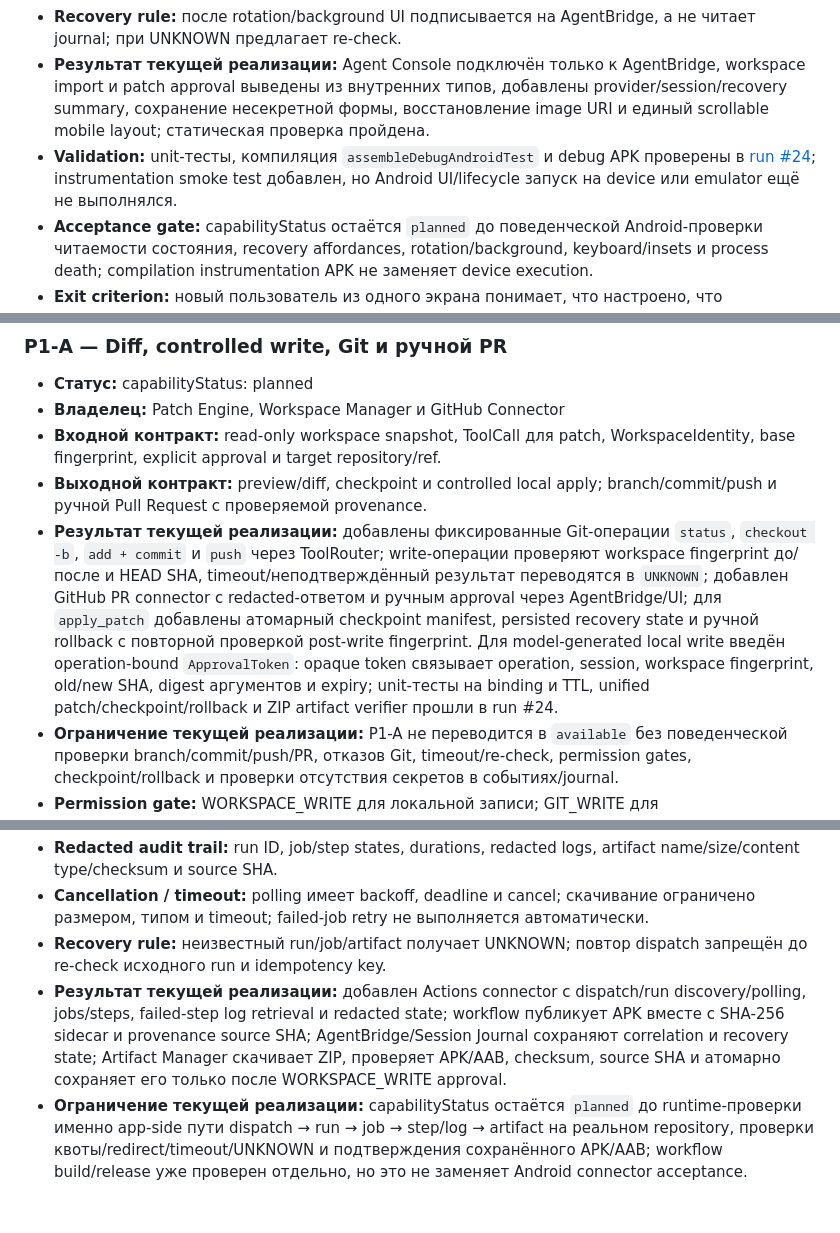
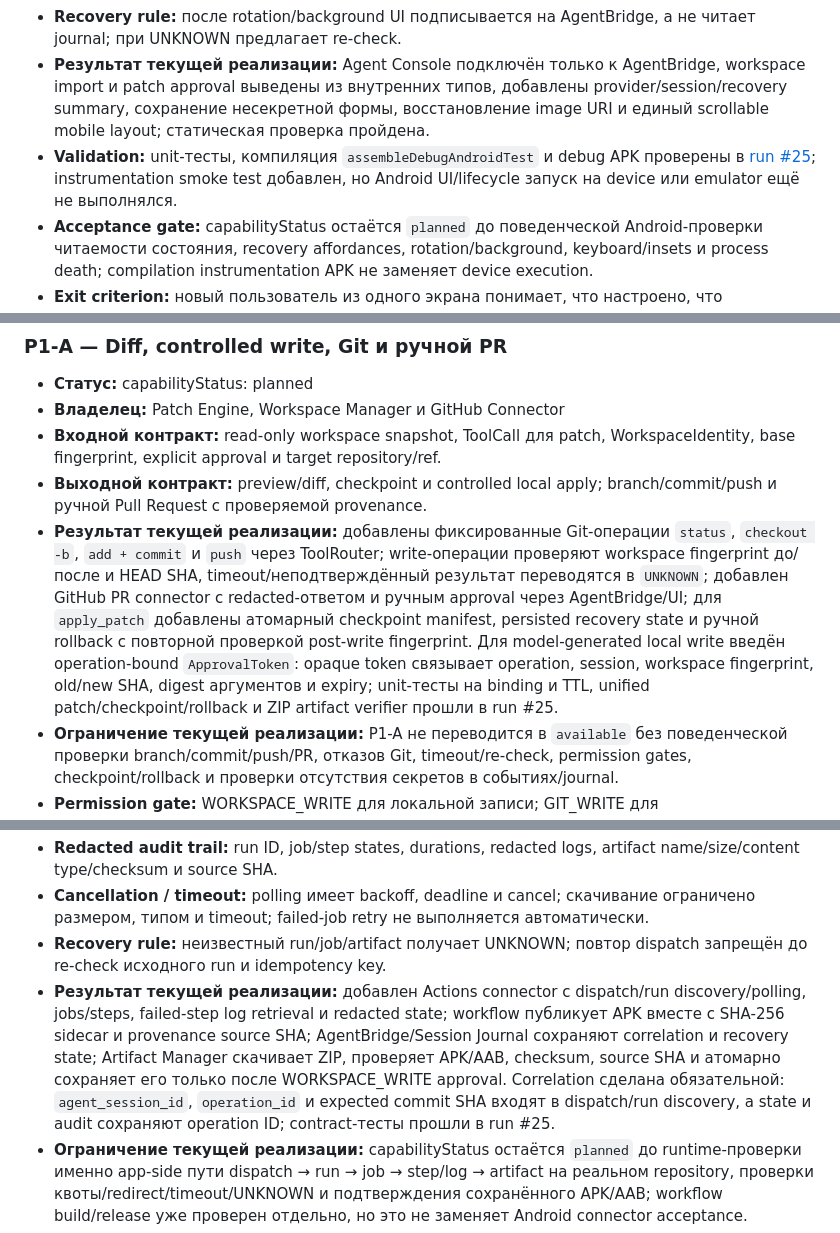
Before and after one commit to vetuhvladislav-cmyk/Deep_Agent_Mobile, a Markdown page: docs/IMPLEMENTATION_ROADMAP_RU.md, 3 parts joined by grey strips. Rendered like a GitHub page; blank space fills up the shorter version.

Commit message:
docs: record mandatory Actions correlation validation

```diff
--- a/docs/IMPLEMENTATION_ROADMAP_RU.md
+++ b/docs/IMPLEMENTATION_ROADMAP_RU.md
@@ -115,7 +115,7 @@ P0-0 → P0-A → P0-B → P0-C → P1-A → P1-B → P1-C → P2-A → P2-B →
 - **Cancellation / timeout:** cancel доступен из UI; network/provider timeout переводится в понятное состояние без скрытого retry.
 - **Recovery rule:** после rotation/background UI подписывается на AgentBridge, а не читает journal; при UNKNOWN предлагает re-check.
 - **Результат текущей реализации:** Agent Console подключён только к AgentBridge, workspace import и patch approval выведены из внутренних типов, добавлены provider/session/recovery summary, сохранение несекретной формы, восстановление image URI и единый scrollable mobile layout; статическая проверка пройдена.
-- **Validation:** unit-тесты, компиляция `assembleDebugAndroidTest` и debug APK проверены в [run #24](https://github.com/vetuhvladislav-cmyk/Deep_Agent_Mobile/actions/runs/35266998269); instrumentation smoke test добавлен, но Android UI/lifecycle запуск на device или emulator ещё не выполнялся.
+- **Validation:** unit-тесты, компиляция `assembleDebugAndroidTest` и debug APK проверены в [run #25](https://github.com/vetuhvladislav-cmyk/Deep_Agent_Mobile/actions/runs/35267746916); instrumentation smoke test добавлен, но Android UI/lifecycle запуск на device или emulator ещё не выполнялся.
 - **Acceptance gate:** capabilityStatus остаётся `planned` до поведенческой Android-проверки читаемости состояния, recovery affordances, rotation/background, keyboard/insets и process death; compilation instrumentation APK не заменяет device execution.
 - **Exit criterion:** новый пользователь из одного экрана понимает, что настроено, что отсутствует, какой permission требуется и почему операция остановилась.
 
@@ -125,7 +125,7 @@ P0-0 → P0-A → P0-B → P0-C → P1-A → P1-B → P1-C → P2-A → P2-B →
 - **Владелец:** Patch Engine, Workspace Manager и GitHub Connector
 - **Входной контракт:** read-only workspace snapshot, ToolCall для patch, WorkspaceIdentity, base fingerprint, explicit approval и target repository/ref.
 - **Выходной контракт:** preview/diff, checkpoint и controlled local apply; branch/commit/push и ручной Pull Request с проверяемой provenance.
-- **Результат текущей реализации:** добавлены фиксированные Git-операции `status`, `checkout -b`, `add + commit` и `push` через ToolRouter; write-операции проверяют workspace fingerprint до/после и HEAD SHA, timeout/неподтверждённый результат переводятся в `UNKNOWN`; добавлен GitHub PR connector с redacted-ответом и ручным approval через AgentBridge/UI; для `apply_patch` добавлены атомарный checkpoint manifest, persisted recovery state и ручной rollback с повторной проверкой post-write fingerprint. Для model-generated local write введён operation-bound `ApprovalToken`: opaque token связывает operation, session, workspace fingerprint, old/new SHA, digest аргументов и expiry; unit-тесты на binding и TTL, unified patch/checkpoint/rollback и ZIP artifact verifier прошли в run #24.
+- **Результат текущей реализации:** добавлены фиксированные Git-операции `status`, `checkout -b`, `add + commit` и `push` через ToolRouter; write-операции проверяют workspace fingerprint до/после и HEAD SHA, timeout/неподтверждённый результат переводятся в `UNKNOWN`; добавлен GitHub PR connector с redacted-ответом и ручным approval через AgentBridge/UI; для `apply_patch` добавлены атомарный checkpoint manifest, persisted recovery state и ручной rollback с повторной проверкой post-write fingerprint. Для model-generated local write введён operation-bound `ApprovalToken`: opaque token связывает operation, session, workspace fingerprint, old/new SHA, digest аргументов и expiry; unit-тесты на binding и TTL, unified patch/checkpoint/rollback и ZIP artifact verifier прошли в run #25.
 - **Ограничение текущей реализации:** P1-A не переводится в `available` без поведенческой проверки branch/commit/push/PR, отказов Git, timeout/re-check, permission gates, checkpoint/rollback и проверки отсутствия секретов в событиях/journal.
 - **Permission gate:** WORKSPACE_WRITE для локальной записи; GIT_WRITE для branch/commit/push/PR; REMOTE_ACTION для merge/release не входит в этап.
 - **Session ID:** обязателен в preview, approval, checkpoint, commit, PR и каждом связанном event.
@@ -145,7 +145,7 @@ P0-0 → P0-A → P0-B → P0-C → P1-A → P1-B → P1-C → P2-A → P2-B →
 - **Redacted audit trail:** run ID, job/step states, durations, redacted logs, artifact name/size/content type/checksum и source SHA.
 - **Cancellation / timeout:** polling имеет backoff, deadline и cancel; скачивание ограничено размером, типом и timeout; failed-job retry не выполняется автоматически.
 - **Recovery rule:** неизвестный run/job/artifact получает UNKNOWN; повтор dispatch запрещён до re-check исходного run и idempotency key.
-- **Результат текущей реализации:** добавлен Actions connector с dispatch/run discovery/polling, jobs/steps, failed-step log retrieval и redacted state; workflow публикует APK вместе с SHA-256 sidecar и provenance source SHA; AgentBridge/Session Journal сохраняют correlation и recovery state; Artifact Manager скачивает ZIP, проверяет APK/AAB, checksum, source SHA и атомарно сохраняет его только после WORKSPACE_WRITE approval.
+- **Результат текущей реализации:** добавлен Actions connector с dispatch/run discovery/polling, jobs/steps, failed-step log retrieval и redacted state; workflow публикует APK вместе с SHA-256 sidecar и provenance source SHA; AgentBridge/Session Journal сохраняют correlation и recovery state; Artifact Manager скачивает ZIP, проверяет APK/AAB, checksum, source SHA и атомарно сохраняет его только после WORKSPACE_WRITE approval. Correlation сделана обязательной: `agent_session_id`, `operation_id` и expected commit SHA входят в dispatch/run discovery, а state и audit сохраняют operation ID; contract-тесты прошли в run #25.
 - **Ограничение текущей реализации:** capabilityStatus остаётся `planned` до runtime-проверки именно app-side пути dispatch → run → job → step/log → artifact на реальном repository, проверки квоты/redirect/timeout/UNKNOWN и подтверждения сохранённого APK/AAB; workflow build/release уже проверен отдельно, но это не заменяет Android connector acceptance.
 - **Exit criterion:** приложение показывает status и failed step, позволяет получить redacted logs, проверяет artifact type/size/checksum/commit SHA и сохраняет подтверждённый APK/AAB.
 
```
Also changed, not shown: other parts of docs/IMPLEMENTATION_ROADMAP_RU.md (+3 -3 lines).
